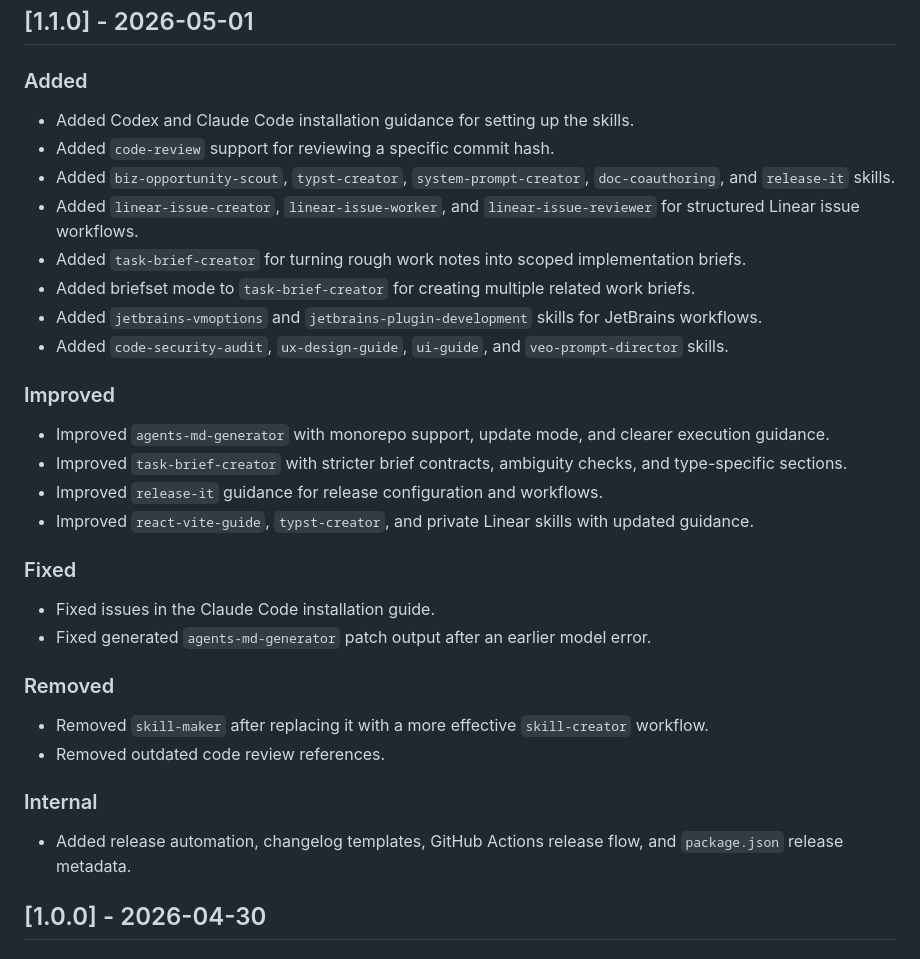
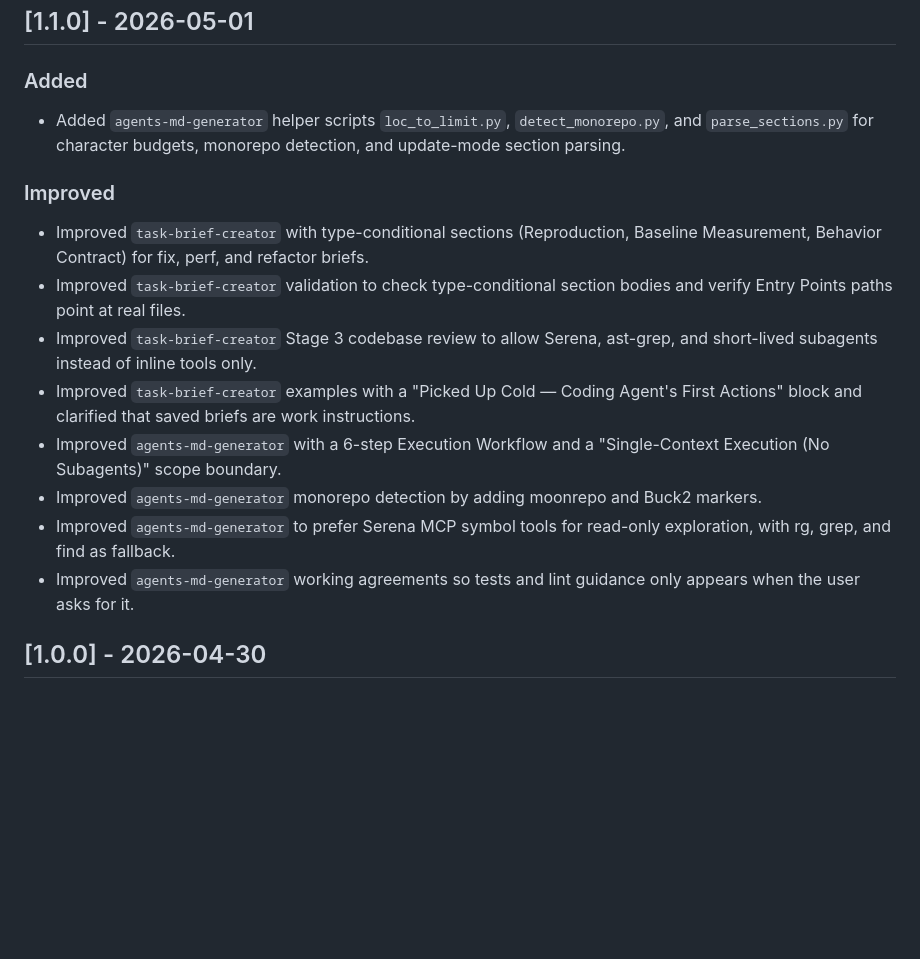
Before and after one commit to buYoung/skills, a Markdown page: CHANGELOG.md, the part around the change. Rendered like a GitHub page; blank space fills up the shorter version.

```diff
--- a/CHANGELOG.md
+++ b/CHANGELOG.md
@@ -10,35 +10,18 @@ The format is based on [Keep a Changelog](https://keepachangelog.com/en/1.1.0/),
 
 ### Added
 
-- Added Codex and Claude Code installation guidance for setting up the skills.
-- Added `code-review` support for reviewing a specific commit hash.
-- Added `biz-opportunity-scout`, `typst-creator`, `system-prompt-creator`, `doc-coauthoring`, and `release-it` skills.
-- Added `linear-issue-creator`, `linear-issue-worker`, and `linear-issue-reviewer` for structured Linear issue workflows.
-- Added `task-brief-creator` for turning rough work notes into scoped implementation briefs.
-- Added briefset mode to `task-brief-creator` for creating multiple related work briefs.
-- Added `jetbrains-vmoptions` and `jetbrains-plugin-development` skills for JetBrains workflows.
-- Added `code-security-audit`, `ux-design-guide`, `ui-guide`, and `veo-prompt-director` skills.
+- Added `agents-md-generator` helper scripts `loc_to_limit.py`, `detect_monorepo.py`, and `parse_sections.py` for character budgets, monorepo detection, and update-mode section parsing.
 
 ### Improved
 
-- Improved `agents-md-generator` with monorepo support, update mode, and clearer execution guidance.
-- Improved `task-brief-creator` with stricter brief contracts, ambiguity checks, and type-specific sections.
-- Improved `release-it` guidance for release configuration and workflows.
-- Improved `react-vite-guide`, `typst-creator`, and private Linear skills with updated guidance.
-
-### Fixed
-
-- Fixed issues in the Claude Code installation guide.
-- Fixed generated `agents-md-generator` patch output after an earlier model error.
-
-### Removed
-
-- Removed `skill-maker` after replacing it with a more effective `skill-creator` workflow.
-- Removed outdated code review references.
-
-### Internal
-
-- Added release automation, changelog templates, GitHub Actions release flow, and `package.json` release metadata.
+- Improved `task-brief-creator` with type-conditional sections (Reproduction, Baseline Measurement, Behavior Contract) for fix, perf, and refactor briefs.
+- Improved `task-brief-creator` validation to check type-conditional section bodies and verify Entry Points paths point at real files.
+- Improved `task-brief-creator` Stage 3 codebase review to allow Serena, ast-grep, and short-lived subagents instead of inline tools only.
+- Improved `task-brief-creator` examples with a "Picked Up Cold — Coding Agent's First Actions" block and clarified that saved briefs are work instructions.
+- Improved `agents-md-generator` with a 6-step Execution Workflow and a "Single-Context Execution (No Subagents)" scope boundary.
+- Improved `agents-md-generator` monorepo detection by adding moonrepo and Buck2 markers.
+- Improved `agents-md-generator` to prefer Serena MCP symbol tools for read-only exploration, with rg, grep, and find as fallback.
+- Improved `agents-md-generator` working agreements so tests and lint guidance only appears when the user asks for it.
 
 ## [1.0.0] - 2026-04-30
 
```
Also changed, not shown: CHANGELOG.ko.md (+9 -22 lines), scripts/release/changelog-prompt.md (+10 -3 lines).
